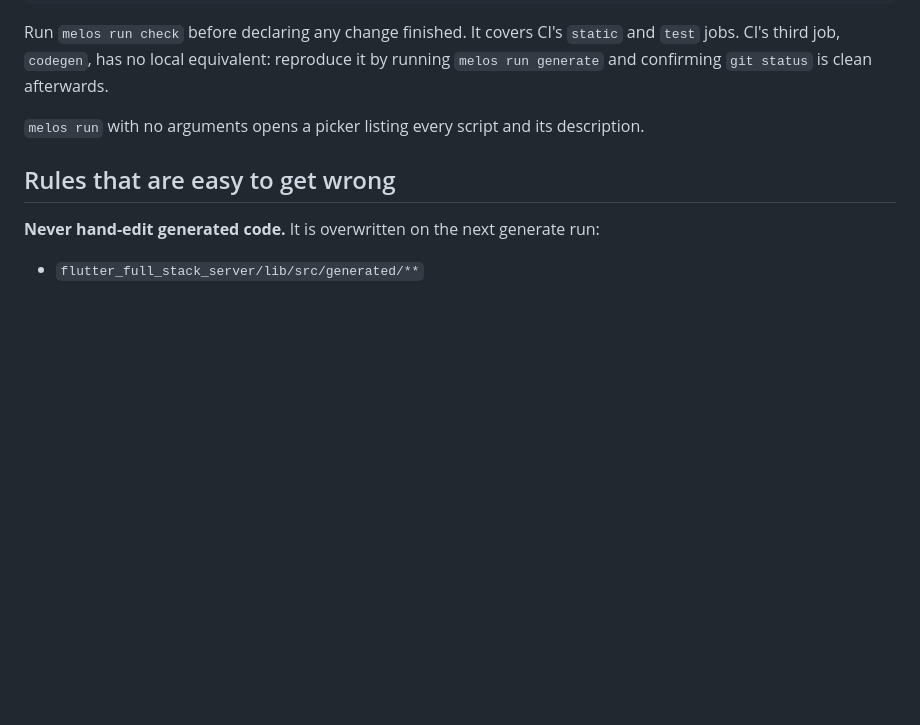
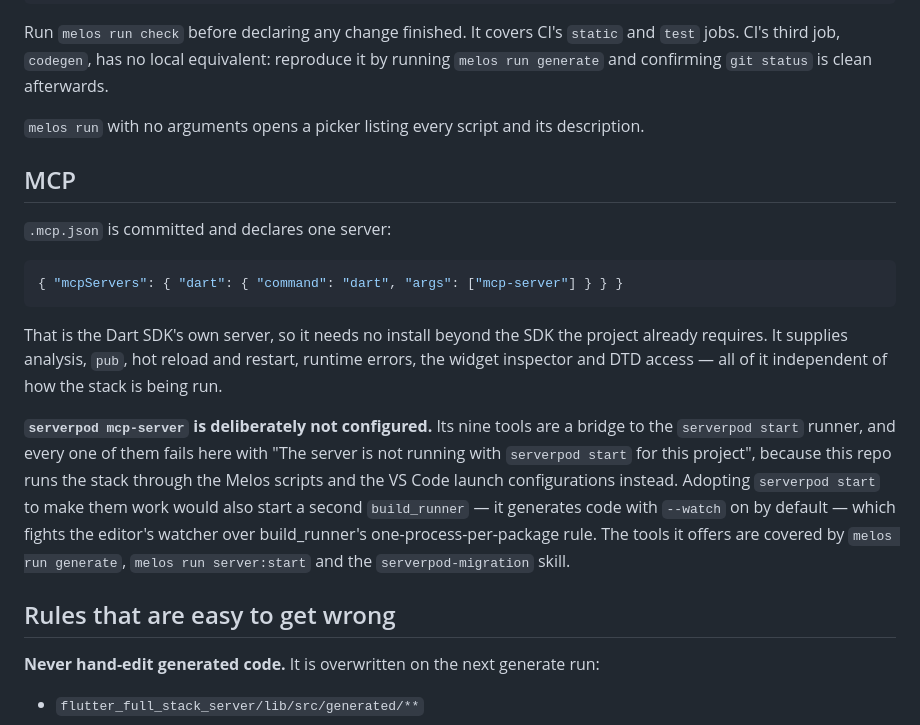
Before and after one commit to dekaos/flutter_full_stack, a Markdown page: AGENTS.md, the part around the change. Rendered like a GitHub page; blank space fills up the shorter version.

Commit message:
docs: document the MCP setup, and why serverpod's is not in it

````diff
--- a/AGENTS.md
+++ b/AGENTS.md
@@ -50,6 +50,29 @@ clean afterwards.
 
 `melos run` with no arguments opens a picker listing every script and its
 description.
+
+## MCP
+
+`.mcp.json` is committed and declares one server:
+
+```json
+{ "mcpServers": { "dart": { "command": "dart", "args": ["mcp-server"] } } }
+```
+
+That is the Dart SDK's own server, so it needs no install beyond the SDK the
+project already requires. It supplies analysis, `pub`, hot reload and restart,
+runtime errors, the widget inspector and DTD access — all of it independent of
+how the stack is being run.
+
+**`serverpod mcp-server` is deliberately not configured.** Its nine tools are a
+bridge to the `serverpod start` runner, and every one of them fails here with
+"The server is not running with `serverpod start` for this project", because
+this repo runs the stack through the Melos scripts and the VS Code launch
+configurations instead. Adopting `serverpod start` to make them work would also
+start a second `build_runner` — it generates code with `--watch` on by default —
+which fights the editor's watcher over build_runner's one-process-per-package
+rule. The tools it offers are covered by `melos run generate`, `melos run
+server:start` and the `serverpod-migration` skill.
 
 ## Rules that are easy to get wrong
 
````
